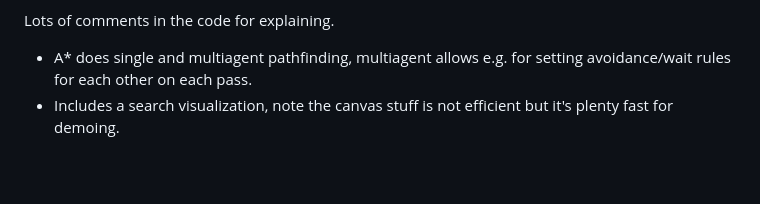
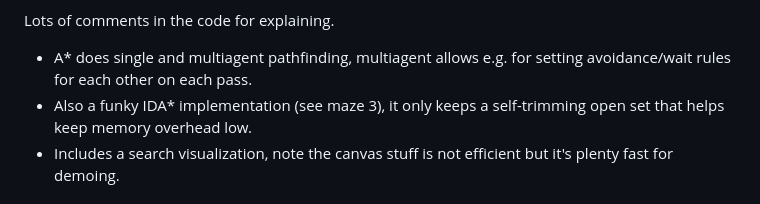
Before and after one commit to joshbrew/JS-Maze-Generator-with-A-Star-Solver, a Markdown page: README.md, the part around the change. GitHub-like rendering; blank space fills up the shorter version.

```diff
--- a/README.md
+++ b/README.md
@@ -20,6 +20,7 @@ Also a simple BabylonJS render with instanced static meshes. Needs to be threade
 Lots of comments in the code for explaining.
 
 - A* does single and multiagent pathfinding, multiagent allows e.g. for setting avoidance/wait rules for each other on each pass.
+- Also a funky IDA* implementation (see maze 3), it only keeps a self-trimming open set that helps keep memory overhead low.
 - Includes a search visualization, note the canvas stuff is not efficient but it's plenty fast for demoing.
 
 # Run Example
```
